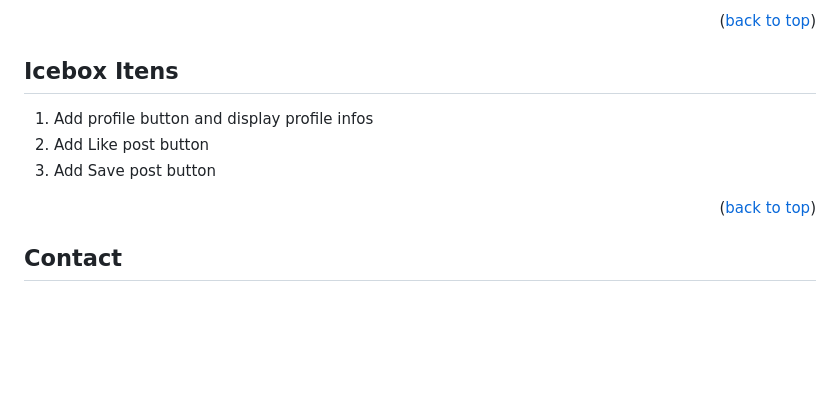
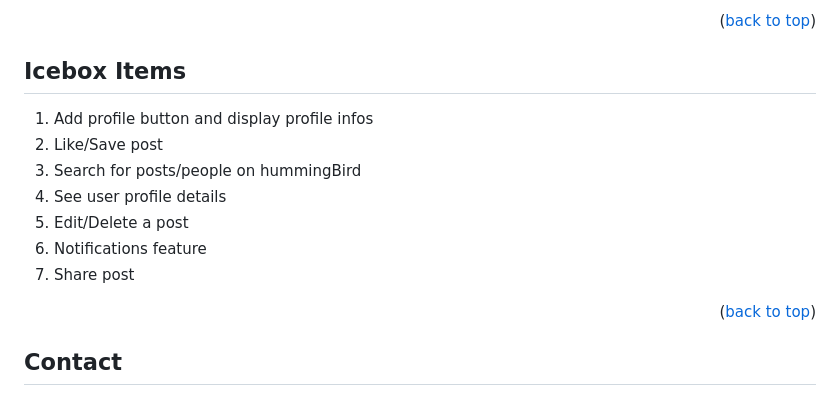
Before and after one commit to Rrantisi/humming-bird, a Markdown page: README.md, the part around the change. GitHub-like rendering; blank space fills up the shorter version.

```diff
--- a/README.md
+++ b/README.md
@@ -85,11 +85,16 @@ Getting started with HummingBird it's very simple:
 - [Heroku](https://www.heroku.com/)
 <p align="right">(<a href="#top">back to top</a>)</p>
 
-## Icebox Itens
+## Icebox Items
 
 1. Add profile button and display profile infos
-2. Add Like post button
-3. Add Save post button
+2. Like/Save post
+4. Search for posts/people on hummingBird
+5. See user profile details
+6. Edit/Delete a post
+7. Notifications feature
+8. Share post
+
 <p align="right">(<a href="#top">back to top</a>)</p>
 
 ## Contact
```
